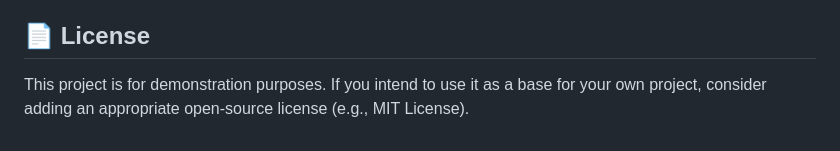
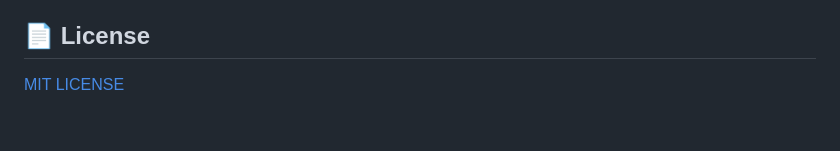
Before and after one commit to SnehaghoshBarsha444/ascii-viewer-codecircuit-hackathon2025, a Markdown page: README.md, the part around the change. Drawn GitHub-style.

```diff
--- a/README.md
+++ b/README.md
@@ -124,4 +124,4 @@ Contributions are welcome! If you have suggestions for improvements or bug fixes
 
 ## 📄 License
 
-This project is for demonstration purposes. If you intend to use it as a base for your own project, consider adding an appropriate open-source license (e.g., MIT License).
+[MIT LICENSE](https://github.com/SnehaghoshBarsha444/ascii-viewer-codecircuit-hackathon2025/blob/main/LICENSE)
```
